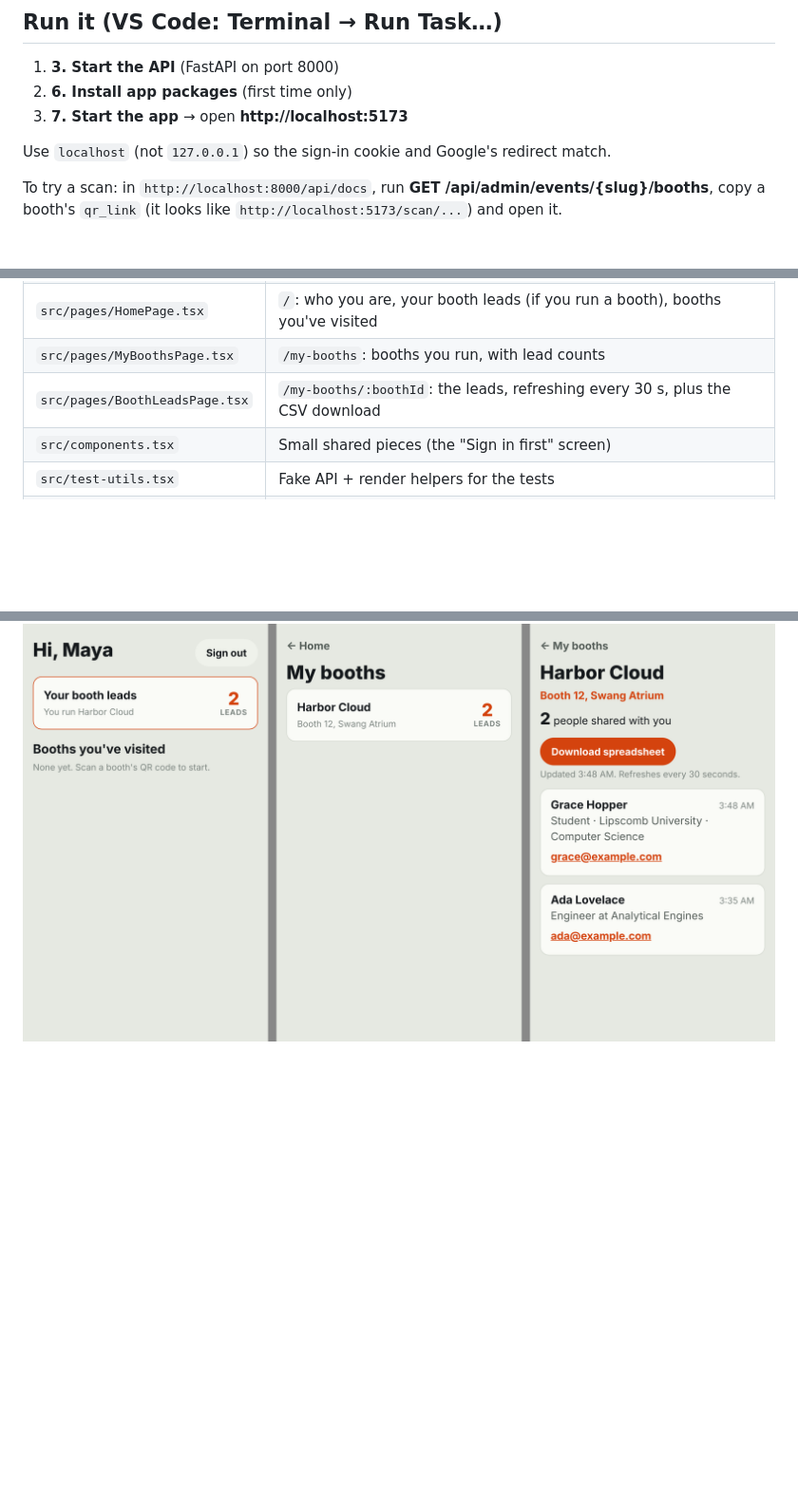
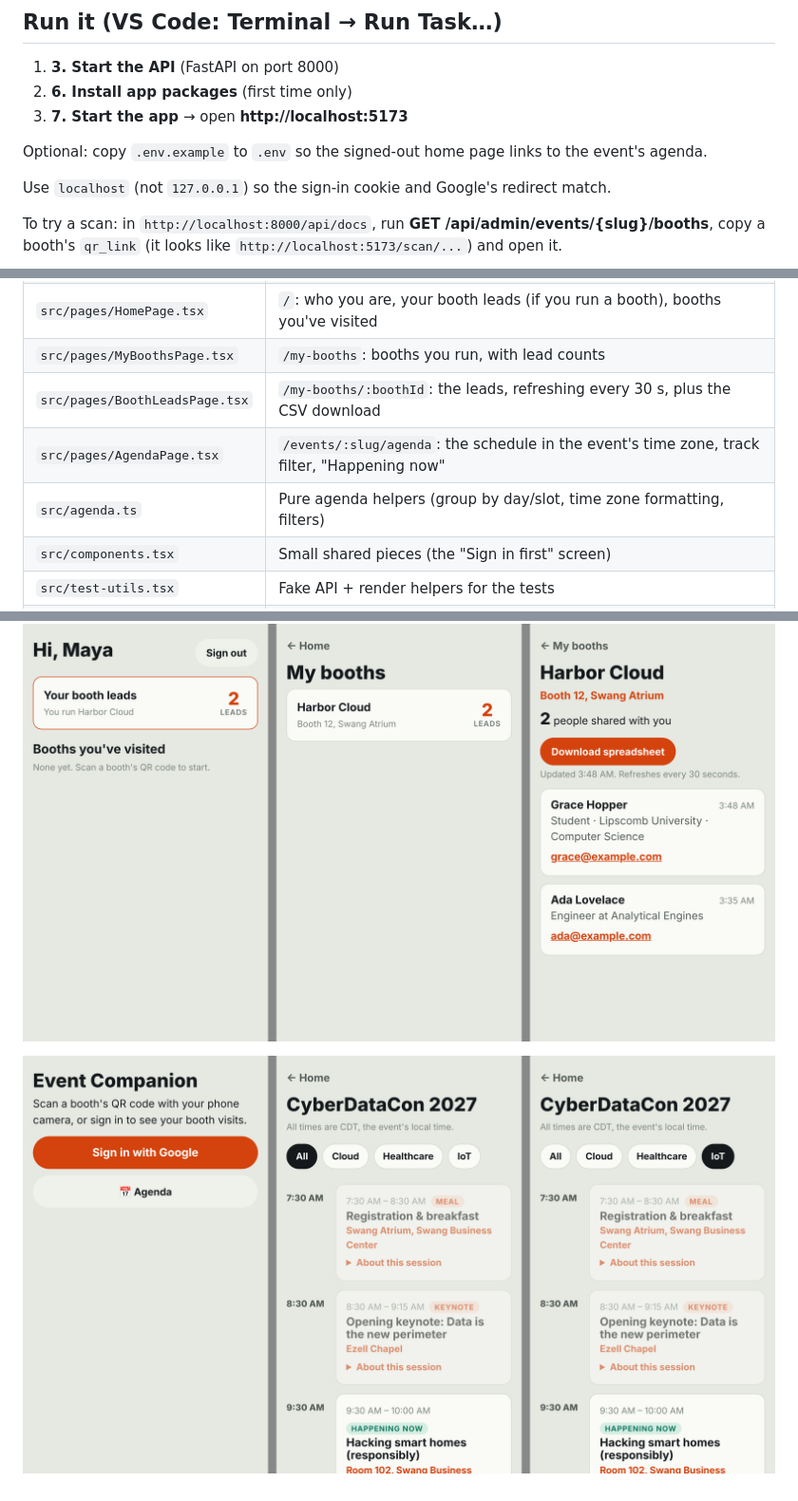
Before and after one commit to tioluwanimofe/event-companion, a Markdown page: frontend/README.md, 3 parts joined by grey strips. Shown at 95% size. Drawn GitHub-style; pictures changed too: docs/images/agenda.png (added); blank space fills up the shorter version.

```diff
--- a/frontend/README.md
+++ b/frontend/README.md
@@ -7,6 +7,8 @@ Why it's built this way: [ADR 0005](../docs/decisions/0005-frontend.md).
 1. **3. Start the API** (FastAPI on port 8000)
 2. **6. Install app packages** (first time only)
 3. **7. Start the app** → open **http://localhost:5173**
+
+Optional: copy `.env.example` to `.env` so the signed-out home page links to the event's agenda.
 
 Use `localhost` (not `127.0.0.1`) so the sign-in cookie and Google's redirect match.
 
@@ -26,6 +28,8 @@ copy a booth's `qr_link` (it looks like `http://localhost:5173/scan/...`) and op
 | `src/pages/HomePage.tsx` | `/`: who you are, your booth leads (if you run a booth), booths you've visited |
 | `src/pages/MyBoothsPage.tsx` | `/my-booths`: booths you run, with lead counts |
 | `src/pages/BoothLeadsPage.tsx` | `/my-booths/:boothId`: the leads, refreshing every 30 s, plus the CSV download |
+| `src/pages/AgendaPage.tsx` | `/events/:slug/agenda`: the schedule in the event's time zone, track filter, "Happening now" |
+| `src/agenda.ts` | Pure agenda helpers (group by day/slot, time zone formatting, filters) |
 | `src/components.tsx` | Small shared pieces (the "Sign in first" screen) |
 | `src/test-utils.tsx` | Fake API + render helpers for the tests |
 | `src/styles/tokens.css` | Colors and fonts from the prototype, light and dark |
@@ -33,3 +37,5 @@ copy a booth's `qr_link` (it looks like `http://localhost:5173/scan/...`) and op
 ![The scan flow on a phone](../docs/images/scan-flow.png)
 
 ![A booth owner's leads](../docs/images/booth-leads.png)
+
+![The agenda](../docs/images/agenda.png)
```
Also changed, not shown: 13 other files.
